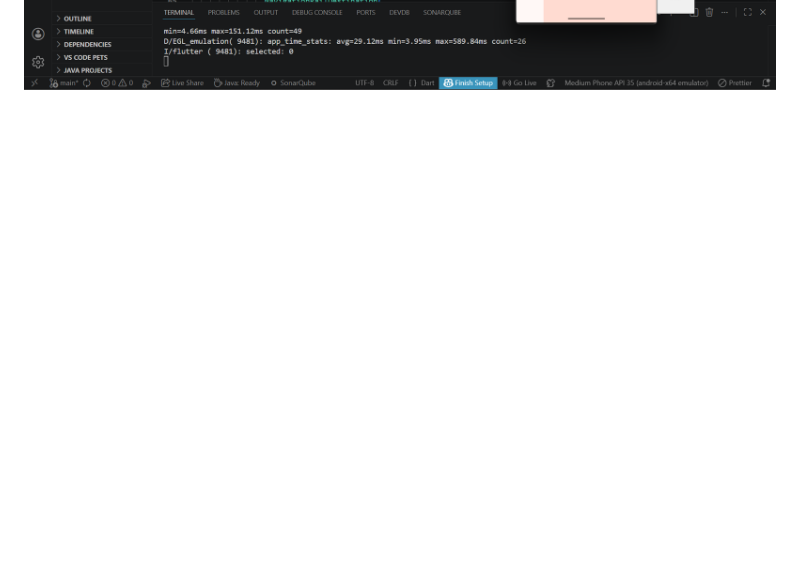
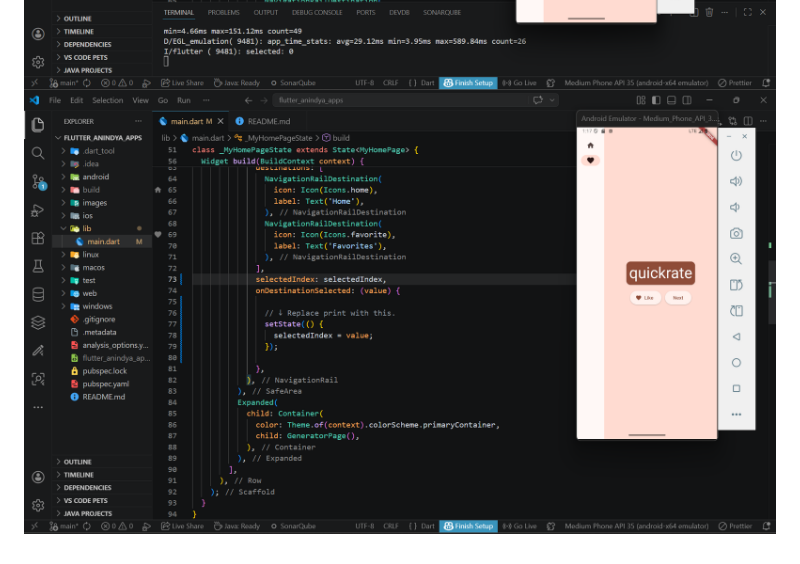
Before and after one commit to AnindyaNaura12/flutter-anindya-apps, a Markdown page: README.md, the part around the change. Drawn GitHub-style; pictures changed too: images/15.png (added); blank space fills up the shorter version.

Commit message:
setState

```diff
--- a/README.md
+++ b/README.md
@@ -18,3 +18,4 @@ A new Flutter project.
 ![Screenshot add the button](images/12.png)
 ![Screenshot add navigation rule](images/13.png)
 ![Screenshot stateless versus stateful widgets](images/14.png)
+![Screenshot setState](images/15.png)
```
Also changed, not shown: 1 other file.
